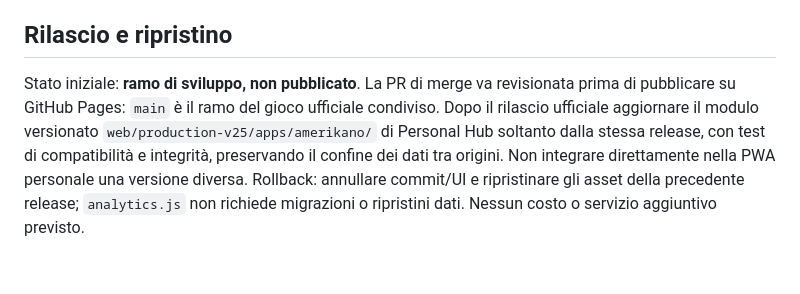
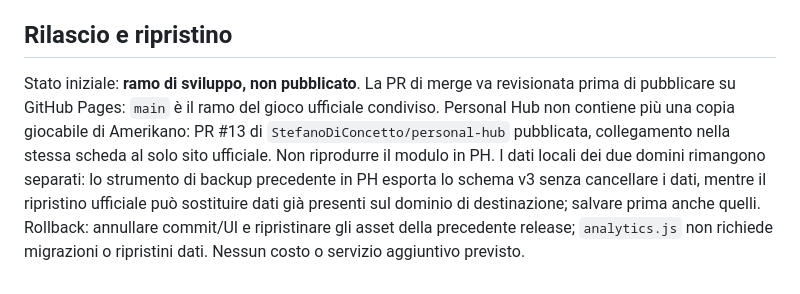
Before and after one commit to stefanodiconcetto-ux/Amerikano, a Markdown page: docs/STATISTICHE-AVANZATE.md, the part around the change. Drawn GitHub-style.

Commit message:
docs(stats): retire old PH mirror instructions after single-version release

```diff
--- a/docs/STATISTICHE-AVANZATE.md
+++ b/docs/STATISTICHE-AVANZATE.md
@@ -38,4 +38,4 @@ Ogni metrica è un pulsante e apre un pannello con spiegazione, formula e dettag
 
 ## Rilascio e ripristino
 
-Stato iniziale: **ramo di sviluppo, non pubblicato**. La PR di merge va revisionata prima di pubblicare su GitHub Pages: `main` è il ramo del gioco ufficiale condiviso. Dopo il rilascio ufficiale aggiornare il modulo versionato `web/production-v25/apps/amerikano/` di Personal Hub soltanto dalla stessa release, con test di compatibilità e integrità, preservando il confine dei dati tra origini. Non integrare direttamente nella PWA personale una versione diversa. Rollback: annullare commit/UI e ripristinare gli asset della precedente release; `analytics.js` non richiede migrazioni o ripristini dati. Nessun costo o servizio aggiuntivo previsto.
+Stato iniziale: **ramo di sviluppo, non pubblicato**. La PR di merge va revisionata prima di pubblicare su GitHub Pages: `main` è il ramo del gioco ufficiale condiviso. Personal Hub non contiene più una copia giocabile di Amerikano: PR #13 di `StefanoDiConcetto/personal-hub` pubblicata, collegamento nella stessa scheda al solo sito ufficiale. Non riprodurre il modulo in PH. I dati locali dei due domini rimangono separati: lo strumento di backup precedente in PH esporta lo schema v3 senza cancellare i dati, mentre il ripristino ufficiale può sostituire dati già presenti sul dominio di destinazione; salvare prima anche quelli. Rollback: annullare commit/UI e ripristinare gli asset della precedente release; `analytics.js` non richiede migrazioni o ripristini dati. Nessun costo o servizio aggiuntivo previsto.
```
